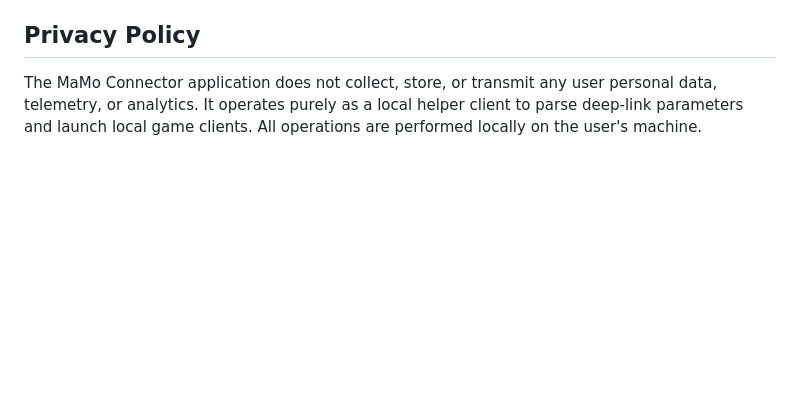
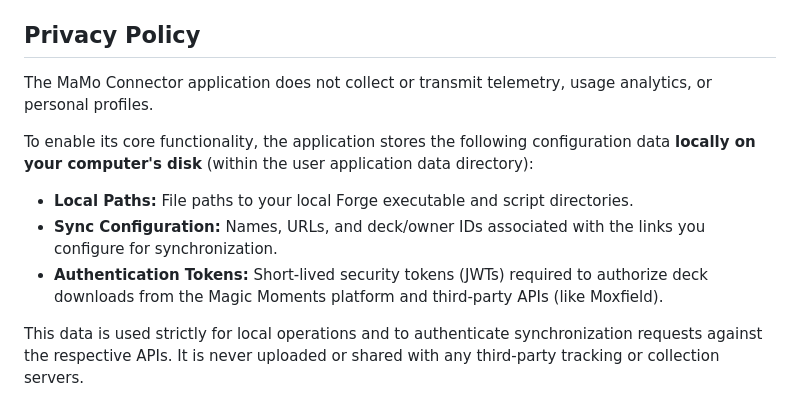
Before and after one commit to killriam/mamo-Connector, a Markdown page: README.md, the part around the change. Drawn GitHub-style; blank space fills up the shorter version.

Commit message:
docs: clarify local settings and token storage in README privacy policy

```diff
--- a/README.md
+++ b/README.md
@@ -99,4 +99,11 @@ The API should return JSON data in the following format:
 
 ## Privacy Policy
 
-The MaMo Connector application does not collect, store, or transmit any user personal data, telemetry, or analytics. It operates purely as a local helper client to parse deep-link parameters and launch local game clients. All operations are performed locally on the user's machine.
+The MaMo Connector application does not collect or transmit telemetry, usage analytics, or personal profiles.
+
+To enable its core functionality, the application stores the following configuration data **locally on your computer's disk** (within the user application data directory):
+*   **Local Paths:** File paths to your local Forge executable and script directories.
+*   **Sync Configuration:** Names, URLs, and deck/owner IDs associated with the links you configure for synchronization.
+*   **Authentication Tokens:** Short-lived security tokens (JWTs) required to authorize deck downloads from the Magic Moments platform and third-party APIs (like Moxfield).
+
+This data is used strictly for local operations and to authenticate synchronization requests against the respective APIs. It is never uploaded or shared with any third-party tracking or collection servers.
```
